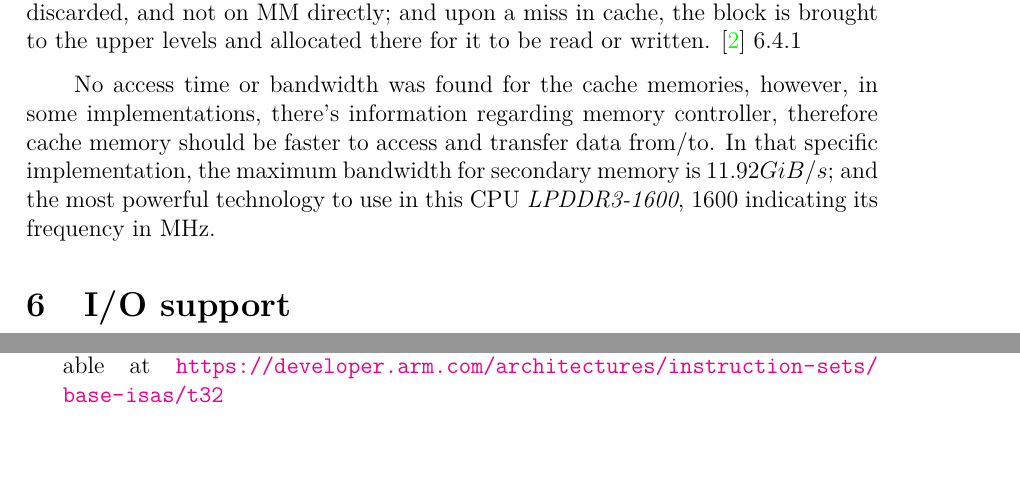
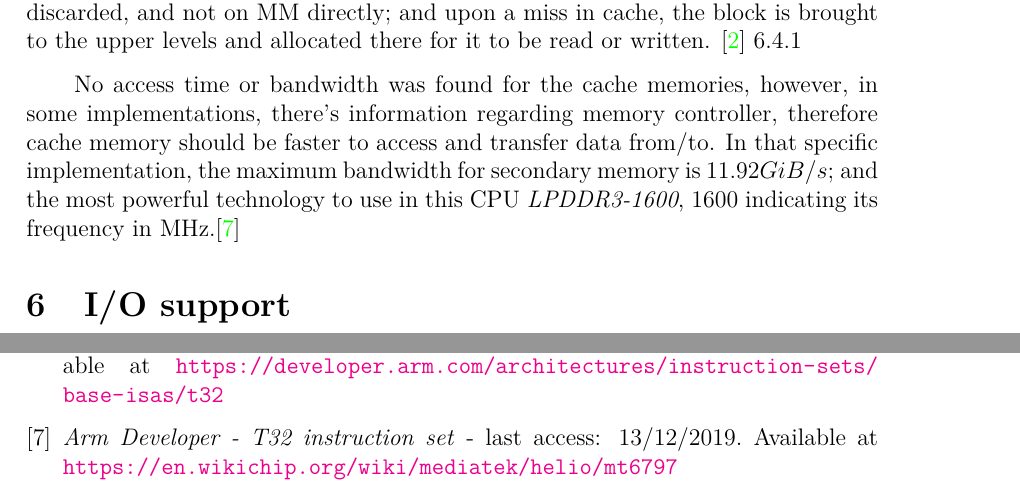
Before and after one commit to bishetheanswer/AcFinalProjectReport, a LaTeX document (finalproject.tex, which reads Miguel.tex): two parts of pages 11 and 12 of 12, joined at a grey line, cut so that both start at the same text, the shorter picture padded with empty space. Compiled offline with pdfLaTeX.

Commit message:
Referencia mt6797

```diff
--- a/Miguel.tex
+++ b/Miguel.tex
@@ -87,6 +87,6 @@ Provides with the ability to trigger interrupts and trigger events. \cite{cortex
 Writes to main memory use as policy \textbf{ Write-back-write-allocate}. This means that updating MM only takes place when cache is \textit{dirty} and prompt to be discarded, and not on MM directly; and upon a miss in cache, the block is brought to the upper levels and allocated there for it to be read or written.
 \cite{cortexA72manual} 6.4.1
 
-No access time or bandwidth was found for the cache memories, however, in some implementations, there's information regarding memory controller, therefore cache memory should be faster to access and transfer data from/to. In that specific implementation, the maximum bandwidth for secondary memory is $11.92 GiB/s$; and the most powerful technology to use in this CPU \textit{LPDDR3-1600}, 1600 indicating its frequency in MHz.
+No access time or bandwidth was found for the cache memories, however, in some implementations, there's information regarding memory controller, therefore cache memory should be faster to access and transfer data from/to. In that specific implementation, the maximum bandwidth for secondary memory is $11.92 GiB/s$; and the most powerful technology to use in this CPU \textit{LPDDR3-1600}, 1600 indicating its frequency in MHz.\cite{mt6797}
 
 \section{I/O support}
--- a/finalproject.tex
+++ b/finalproject.tex
@@ -173,6 +173,10 @@ Robert Triggs. \textit{A closer look at the ARM Cortex-A72}.
 \bibitem{t32instr}
 \textit{Arm Developer - T32 instruction set} - last access: 12/12/2019. Available at \url{https://developer.arm.com/architectures/instruction-sets/base-isas/t32}
 
+
+\bibitem{mt6797}
+\textit{Arm Developer - T32 instruction set} - last access: 13/12/2019. Available at \url{https://en.wikichip.org/wiki/mediatek/helio/mt6797}
+
 \end{thebibliography}
 
 
```
Also changed, not shown: finalproject.pdf.
